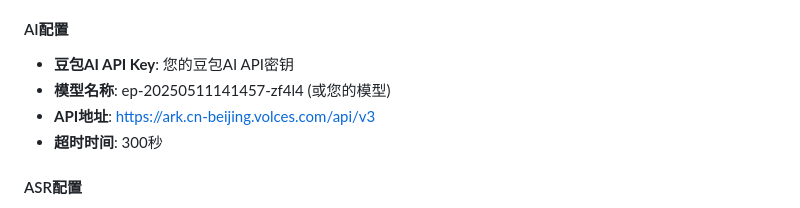
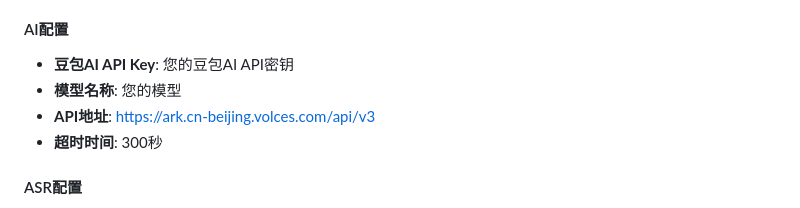
Before and after one commit to xiaoyuediandao/ai-meeting-assistant, a Markdown page: DEPLOYMENT.md, the part around the change. Drawn GitHub-style.

```diff
--- a/DEPLOYMENT.md
+++ b/DEPLOYMENT.md
@@ -48,7 +48,7 @@ docker-compose -f docker-compose.prod.yml logs -f meetaudio-web
 
 #### AI配置
 - **豆包AI API Key**: 您的豆包AI API密钥
-- **模型名称**: ep-20250511141457-zf4l4 (或您的模型)
+- **模型名称**: 您的模型
 - **API地址**: https://ark.cn-beijing.volces.com/api/v3
 - **超时时间**: 300秒
 
```
